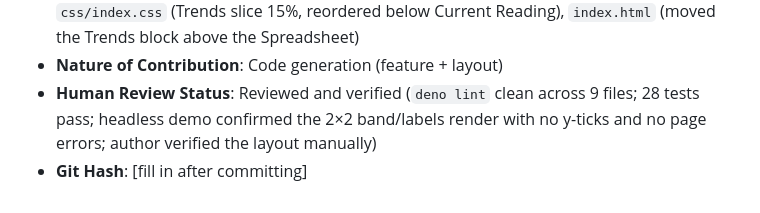
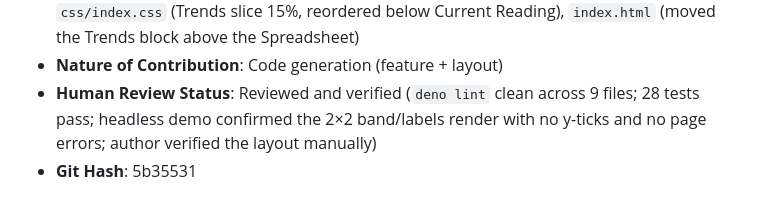
Before and after one commit to HamSCI/gmag_webui, a Markdown page: ai/ai_usage_log.md, the part around the change. Rendered like a GitHub page.

Commit message:
Update AI usage log with git hash for 5b35531

```diff
--- a/ai/ai_usage_log.md
+++ b/ai/ai_usage_log.md
@@ -127,4 +127,4 @@ Required per University of Scranton AI Policy, HamSCI Generative AI Use Agreemen
 - **Sections/Files Affected**: `js/sparklines.js` (`buildSparklineTraces` min/max band + average + marker, H/E/Z/Mag rows, band encloses the average), `js/index.js` (`ingest` stores `{avg, lo, hi}`, imports `minMaxOfBucket`), `js/data/sparklines.json` (2×2 grid, SVG scatter, per-row labels, hidden y-ticks, tightened gaps), `js/index.d.ts` (`SparkAgg` typedef), `css/index.css` (Trends slice 15%, reordered below Current Reading), `index.html` (moved the Trends block above the Spreadsheet)
 - **Nature of Contribution**: Code generation (feature + layout)
 - **Human Review Status**: Reviewed and verified (`deno lint` clean across 9 files; 28 tests pass; headless demo confirmed the 2×2 band/labels render with no y-ticks and no page errors; author verified the layout manually)
-- **Git Hash**: [fill in after committing]
+- **Git Hash**: 5b35531
```
